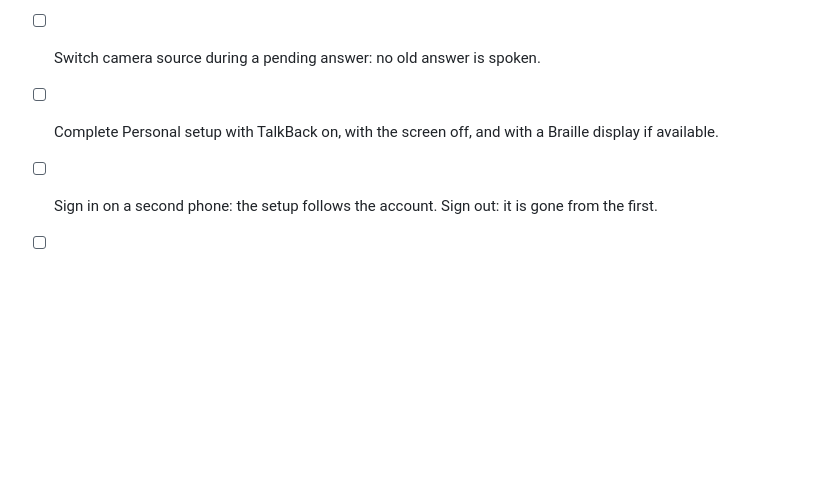
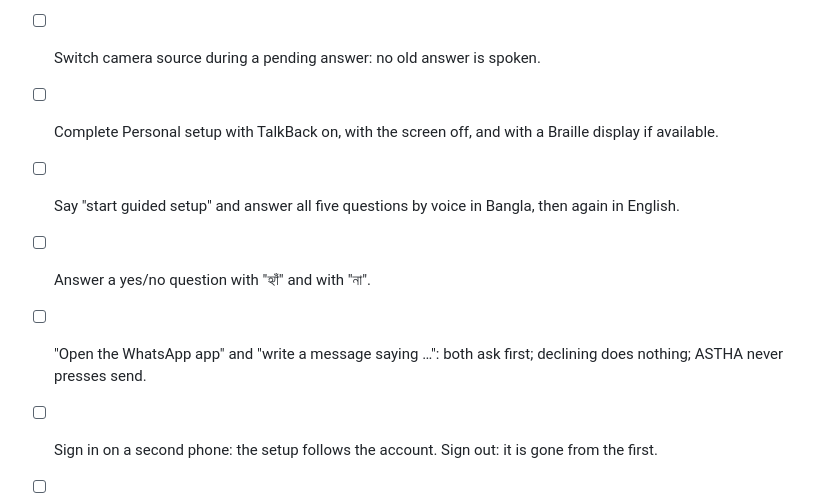
Before and after one commit to mysunatislam/astha, a Markdown page: docs/voice-first-release-review.md, the part around one of its changes. GitHub-like rendering; blank space fills up the shorter version.

```diff
--- a/docs/voice-first-release-review.md
+++ b/docs/voice-first-release-review.md
@@ -118,6 +151,9 @@ Record the commit, the APK hash, the phone model, Android and WebView versions.
 - [ ] Say "stop" during speech, during a pending answer and during an alert.
 - [ ] Switch camera source during a pending answer: no old answer is spoken.
 - [ ] Complete Personal setup with TalkBack on, with the screen off, and with a Braille display if available.
+- [ ] Say "start guided setup" and answer all five questions by voice in Bangla, then again in English.
+- [ ] Answer a yes/no question with "হ্যাঁ" and with "না".
+- [ ] "Open the WhatsApp app" and "write a message saying …": both ask first; declining does nothing; ASTHA never presses send.
 - [ ] Sign in on a second phone: the setup follows the account. Sign out: it is gone from the first.
 - [ ] Devices → let ASTHA read other apps: both consent steps appear; "what is on my screen" reads; a password field is skipped; turning it off in ASTHA disables it in Android settings.
 - [ ] The Pi camera checklist in [pi-camera.md](pi-camera.md).
```
Also changed, not shown: other parts of docs/voice-first-release-review.md (+35 -2 lines), docs/data-handling.md (+1 -0 lines), docs/native-release.md (+4 -0 lines).
